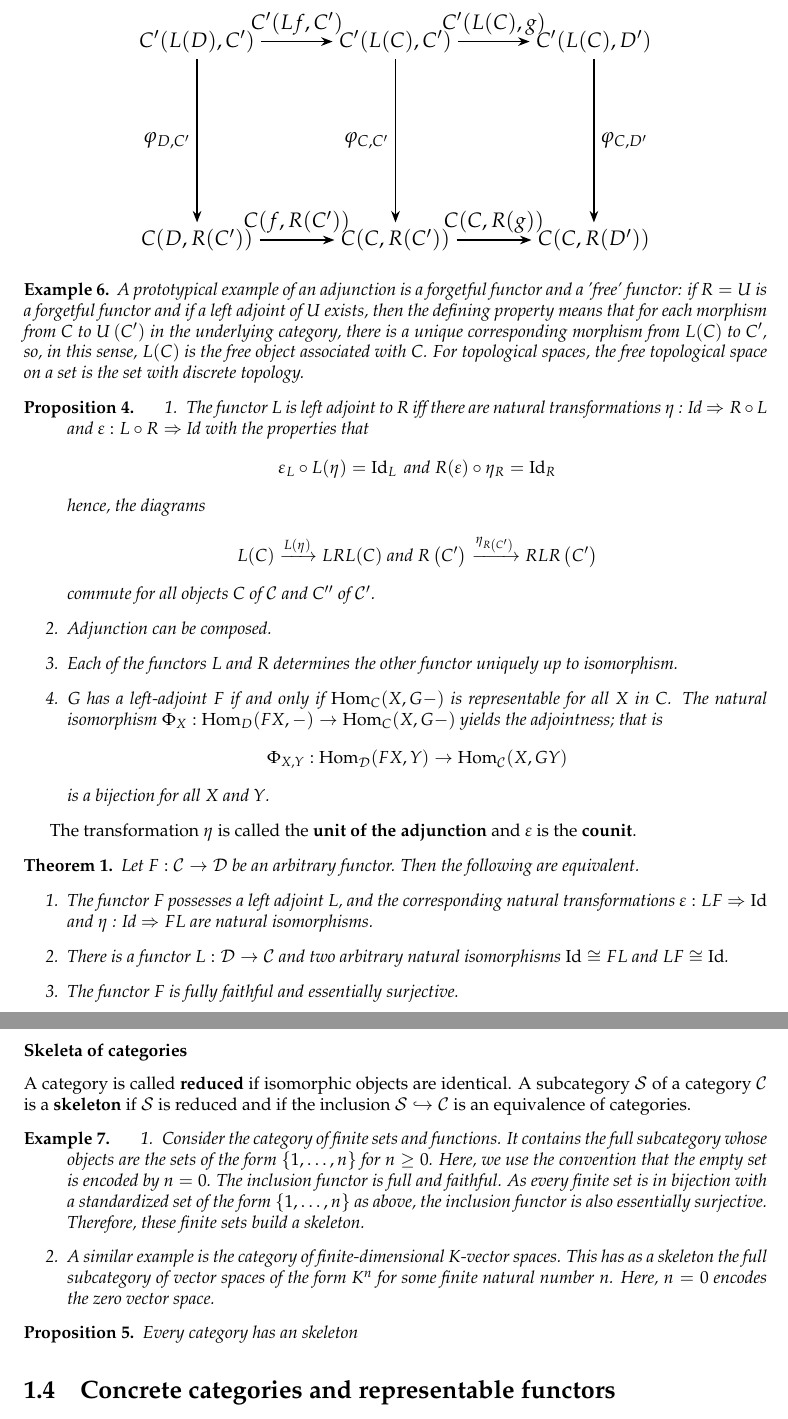
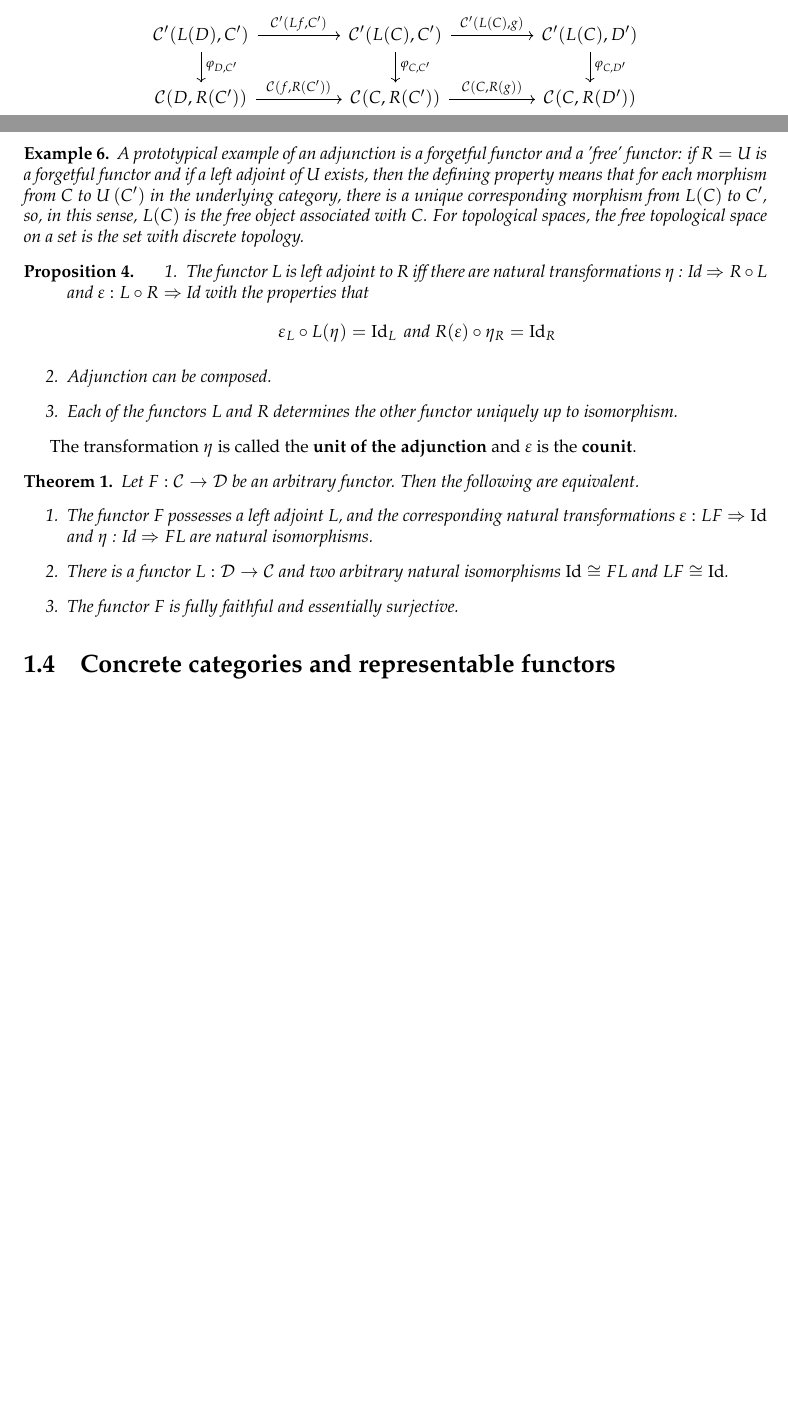
Before and after one commit to entropy-friend/phd-studies-repo, a LaTeX thesis (notas/phdstudies.tex, which reads notas/algebra1.tex): two parts of pages 11 and 12 of 87 before the commit and two parts of pages 10 and 11 of 86 after it, joined at a grey line, cut so that both start at the same text, the shorter picture padded with empty space. Compiled offline with pdfLaTeX.

Commit message:
todo bien

```diff
--- a/notas/algebra1.tex
+++ b/notas/algebra1.tex
@@ -310,26 +309,10 @@ The naturality condition on the bijections $\varphi_{C, C^{\prime}}$ can be spel
+\begin{center}
+    \begin{tikzcd}[column sep=huge]
+        \mathcal{C}^{\prime}(L(D), C^{\prime}) \arrow[r, "{\mathcal{C}^{\prime} (Lf, C^{\prime})}"] \arrow[d, "{\varphi_{D,C^{\prime}}}"] & \mathcal{C}^{\prime}(L(C), C^{\prime}) \arrow[r, "{\mathcal{C}^{\prime} (L(C), g)}"] \arrow[d, "{\varphi_{C,C^{\prime}}}"] & \mathcal{C}^{\prime}(L(C), D^{\prime}) \arrow[d, "{\varphi_{C,D^{\prime}}}"]  \\
+        \mathcal{C}(D, R(C^{\prime})) \arrow[r, "{\mathcal{C}(f, R(C^{\prime}))}"] & \mathcal{C}(C, R(C^{\prime})) \arrow[r, "{\mathcal{C}(C, R(g))}"] & \mathcal{C}(C, R(D^{\prime}))
+        \end{tikzcd}
+\end{center}
 
-\begin{center}
-
-
-\begin{tikzpicture}[  > = Stealth,  node distance = 4cm,  auto,  thick,  font = \large\itshape]
-  % Define nodes
-  \node (A) {$C'(L(D), C')$};
-  \node (B) [right of=A] {$C'(L(C), C')$};
-  \node (C) [right of=B] {$C'(L(C), D')$};
-  \node (D) [below of=A] {$C(D, R(C'))$};
-  \node (E) [below of=B] {$C(C, R(C'))$};
-  \node (F) [below of=C] {$C(C, R(D'))$};
-
-  % Draw arrows
-  \draw[->] (A) -- node[above] {$C'(Lf,C')$} (B);
-  \draw[->] (B) -- node[above] {$C'(L(C),g)$} (C);
-  \draw[->] (D) -- node[above] {$C(f,R(C'))$} (E);
-  \draw[->] (E) -- node[above] {$C(C,R(g))$} (F);
-  \draw[->] (A) -- node[left] {$\varphi_{D,C'}$} (D);
-  \draw[->] (B) -- node[left] {$\varphi_{C,C'}$} (E);
-  \draw[->] (C) -- node[right] {$\varphi_{C,D'}$} (F);
-\end{tikzpicture}
-\end{center}
 
 \begin{example}
 A prototypical example of an adjunction is a forgetful functor and a 'free' functor: if $R=U$ is a forgetful functor and if a left adjoint of $U$ exists, then the defining property means that for each morphism from $C$ to $U\left(C^{\prime}\right)$ in the underlying category, there is a unique corresponding morphism from $L(C)$ to $C^{\prime}$, so, in this sense, $L(C)$ is the free object associated with $C$. For topological spaces, the free topological space on a set is the set with discrete topology.
@@ -341,18 +324,9 @@ A prototypical example of an adjunction is a forgetful functor and a 'free' func
       $$
       \varepsilon_L \circ L(\eta)=\operatorname{Id}_L \text { and } R(\varepsilon) \circ \eta_R=\operatorname{Id}_R
       $$
-      hence, the diagrams
-      $$
-      L(C) \xrightarrow{L(\eta)} L R L(C) \text { and } R\left(C^{\prime}\right) \xrightarrow{\eta_{R\left(C^{\prime}\right)}} R L R\left(C^{\prime}\right)
-      $$
-      commute for all objects $C$ of $\mathcal{C}$ and $C^{\prime \prime}$ of $\mathcal{C}^{\prime}$.
       \item Adjunction can be composed.
       \item Each of the functors $L$ and $R$ determines the other functor uniquely up to isomorphism.
-      \item $G$ has a left-adjoint $F$ if and only if $\operatorname{Hom}_C(X, G-)$ is representable for all $X$ in $C$. The natural isomorphism $\Phi_X: \operatorname{Hom}_D(F X,-) \rightarrow \operatorname{Hom}_C(X, G-)$ yields the adjointness; that is
-$$
-\Phi_{X, Y}: \operatorname{Hom}_{\mathcal{D}}(F X, Y) \rightarrow \operatorname{Hom}_{\mathcal{C}}(X, G Y)
-$$
-is a bijection for all $X$ and $Y$.
+
     \end{enumerate}
 \end{prop}
 The transformation $\eta$ is called the \textbf{unit of the adjunction} and $\varepsilon$ is the \textbf{counit}.
@@ -368,24 +342,7 @@ Let $F: \mathcal{C} \rightarrow \mathcal{D}$ be an arbitrary functor. Then the f
 \end{enumerate}
 \end{theo}
 
-\subsubsection*{Skeleta of categories}
- A category is called \textbf{reduced} if isomorphic objects are identical. A subcategory $\mathcal{S}$ of a category $\mathcal{C}$ is a \textbf{skeleton} if $\mathcal{S}$ is reduced and if the inclusion $\mathcal{S} \hookrightarrow \mathcal{C}$ is an equivalence of categories.
-\begin{example}
-
-    \begin{enumerate}
-
-        \item Consider the category of finite sets and functions. It contains the full subcategory whose objects are the sets of the form $\{1, \ldots, n\}$ for $n \geq 0$. Here, we use the convention that the empty set is encoded by $n=0$. The inclusion functor is full and faithful. As every finite set is in bijection with a standardized set of the form $\{1, \ldots, n\}$ as above, the inclusion functor is also essentially surjective. Therefore, these finite sets build a skeleton.
-
-        \item A similar example is the category of finite-dimensional $K$-vector spaces. This has as a skeleton the full subcategory of vector spaces of the form $K^n$ for some finite natural number $n$. Here, $n=0$ encodes the zero vector space.
-    \end{enumerate}
-\end{example}
-
-
-\begin{prop}
-    Every category has an skeleton
-\end{prop}
-
-
+%preservacion de limites y colimites
 
 
 
--- a/notas/phdstudies.tex
+++ b/notas/phdstudies.tex
@@ -15,6 +15,7 @@
 \usepackage{extarrows}
 \usepackage{csquotes}
 \usepackage{pgf,tikz,tikz-cd}
+\usetikzlibrary{babel}
 \usepackage{hyperref}
 \newtheorem{theo}{Theorem}
 \newtheorem{prop}{Proposition}
```
Also changed, not shown: sobrantes.txt (added, +24 -0 lines), notas/phdstudies.pdf, notas/algebra1.tex (5 more changed lines), 2 other files.
